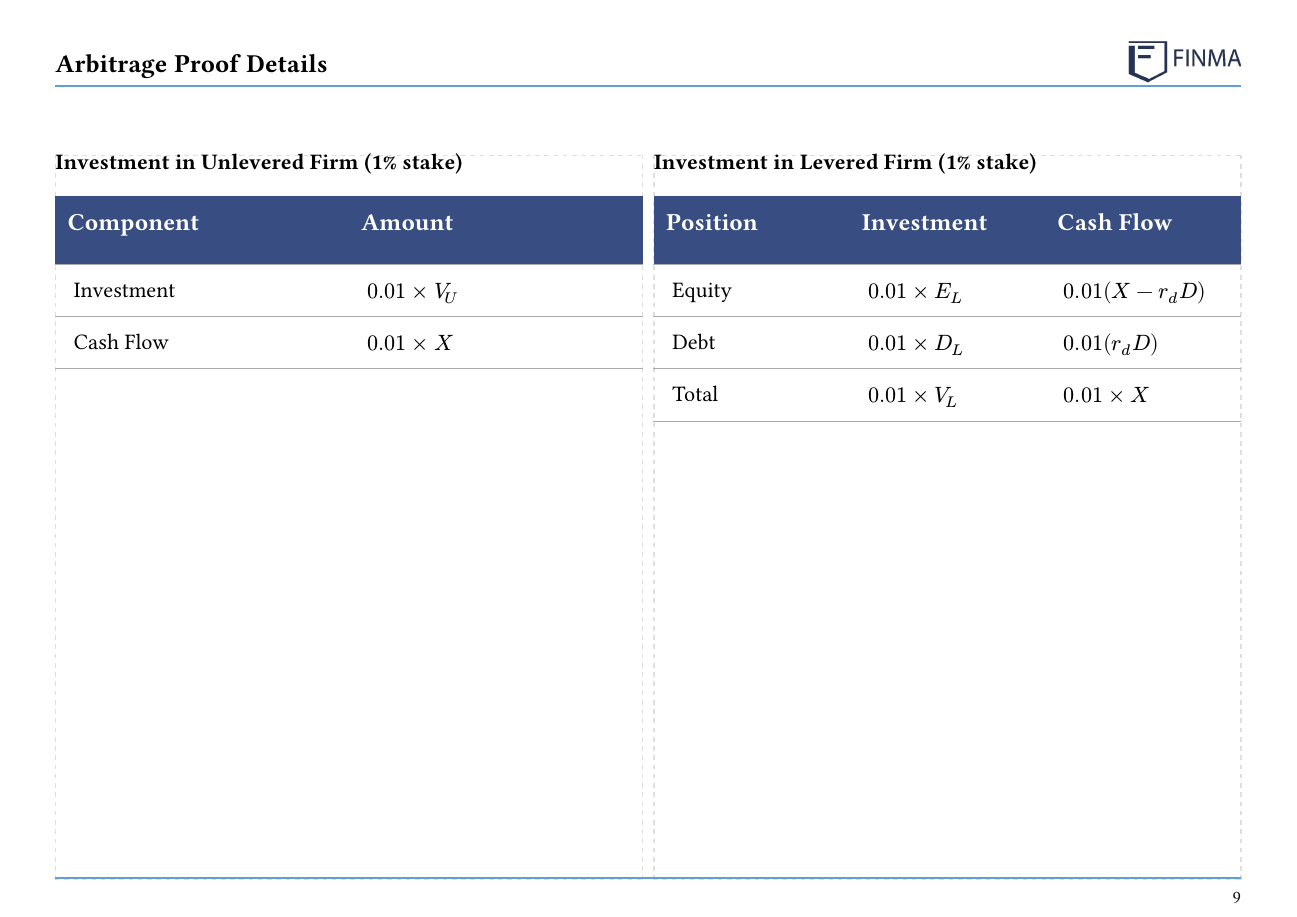
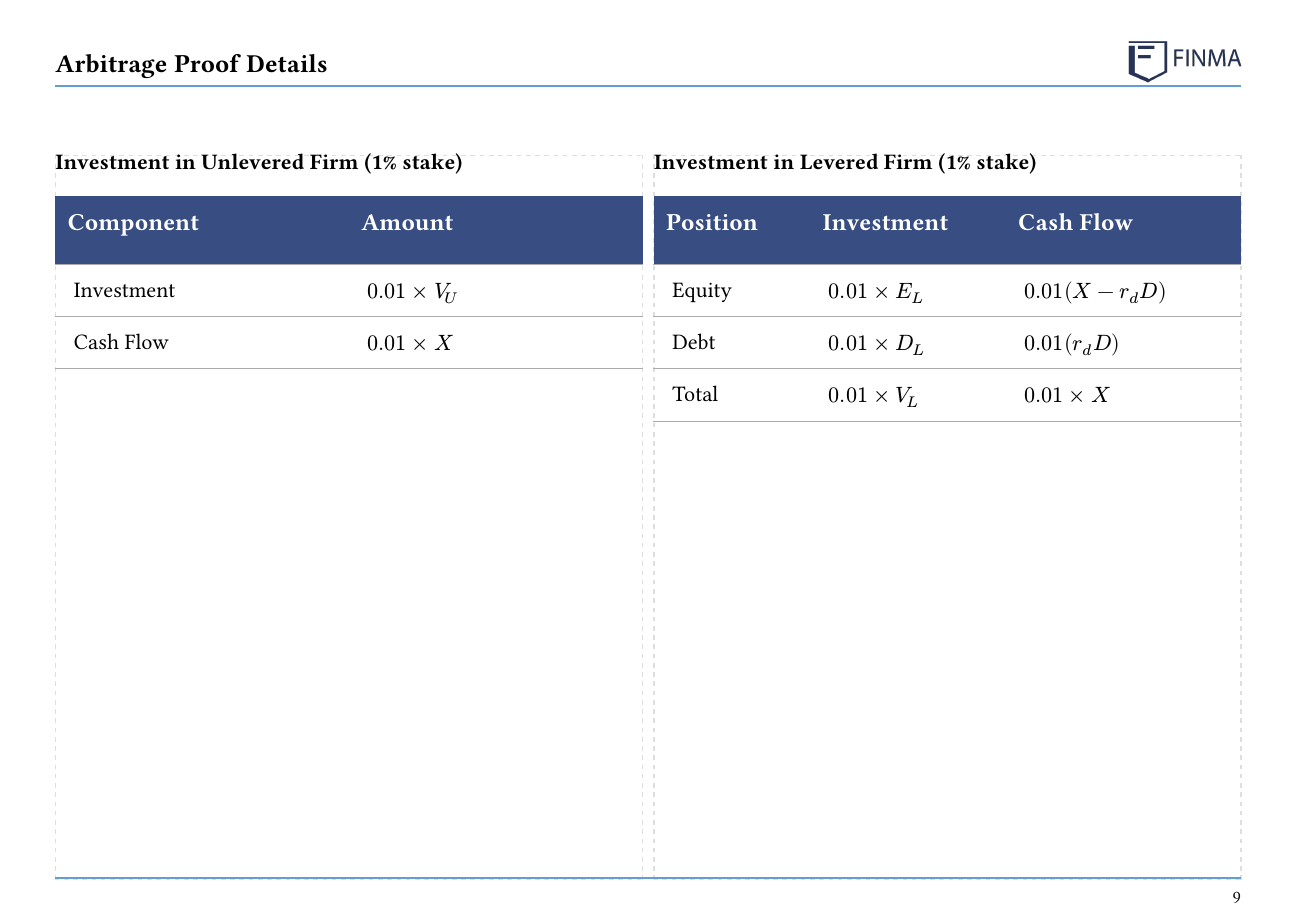
Before and after one commit to howesrichard/typst-dual-format, a Typst document (examples/corporate_finance_optimal_capital_structure_slides.typ, which reads examples/modules/arbitrage_proof_concepts.typ): page 9 of 15. Compiled offline with Typst 0.15; a missing font is replaced by an installed copy or a similar font.

Commit message:
Widen Cash Flow column in Arbitrage Proof Details table
In the document's narrower Summary Slide box, 0.01(X - r_d D) wrapped
to two lines. Rebalance the levered-firm table from (1fr,1fr,1fr) to
(0.8fr,1fr,1.2fr) so Cash Flow gets more width and Position less.

Co-Authored-By: Claude Opus 4.8 (1M context) <noreply@anthropic.com>

```diff
--- a/examples/modules/arbitrage_proof_concepts.typ
+++ b/examples/modules/arbitrage_proof_concepts.typ
@@ -68,7 +68,7 @@
         #block(width: 100%, height: 85%)[
           *Investment in Levered Firm (1% stake)*
           #make-table(
-            columns: (1fr, 1fr, 1fr),
+            columns: (0.8fr, 1fr, 1.2fr),
             header-fills: (rgb("#384d81"), rgb("#384d81"), rgb("#384d81")),
             header-styles: (("Position", ""), ("Investment", ""), ("Cash Flow", "")),
             body-content: (
```
